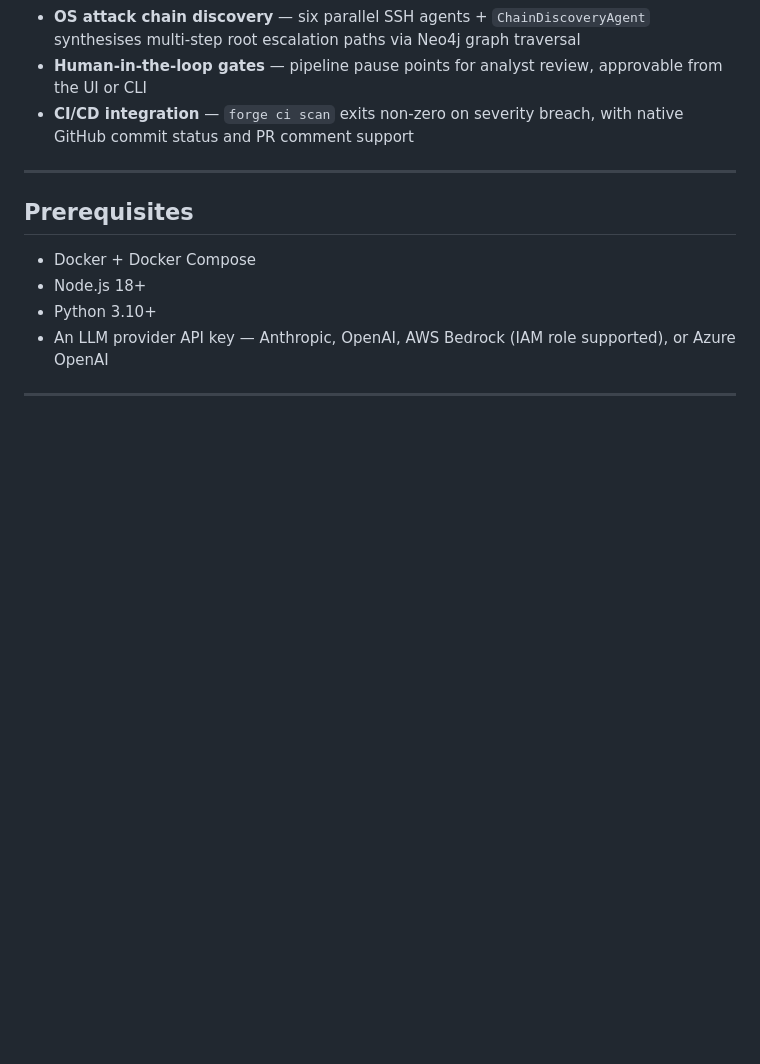
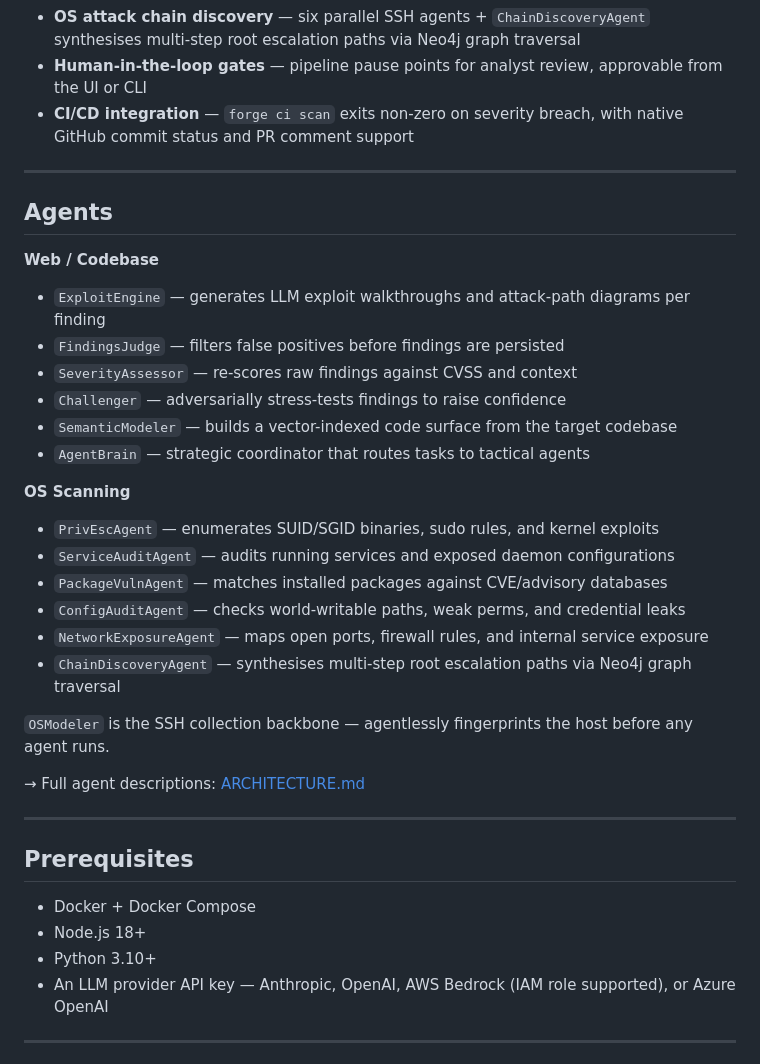
Before and after one commit to Hem1700/forge, a Markdown page: README.md, the part around the change. Rendered like a GitHub page; blank space fills up the shorter version.

Commit message:
docs(readme): add Agents section with web/codebase and OS scanning groups
Co-Authored-By: Claude Sonnet 4.6 <noreply@anthropic.com>

```diff
--- a/README.md
+++ b/README.md
@@ -11,6 +11,30 @@ A multi-agent autonomous pentesting platform for web applications, local codebas
 - **OS attack chain discovery** — six parallel SSH agents + `ChainDiscoveryAgent` synthesises multi-step root escalation paths via Neo4j graph traversal
 - **Human-in-the-loop gates** — pipeline pause points for analyst review, approvable from the UI or CLI
 - **CI/CD integration** — `forge ci scan` exits non-zero on severity breach, with native GitHub commit status and PR comment support
+
+---
+
+## Agents
+
+**Web / Codebase**
+- `ExploitEngine` — generates LLM exploit walkthroughs and attack-path diagrams per finding
+- `FindingsJudge` — filters false positives before findings are persisted
+- `SeverityAssessor` — re-scores raw findings against CVSS and context
+- `Challenger` — adversarially stress-tests findings to raise confidence
+- `SemanticModeler` — builds a vector-indexed code surface from the target codebase
+- `AgentBrain` — strategic coordinator that routes tasks to tactical agents
+
+**OS Scanning**
+- `PrivEscAgent` — enumerates SUID/SGID binaries, sudo rules, and kernel exploits
+- `ServiceAuditAgent` — audits running services and exposed daemon configurations
+- `PackageVulnAgent` — matches installed packages against CVE/advisory databases
+- `ConfigAuditAgent` — checks world-writable paths, weak perms, and credential leaks
+- `NetworkExposureAgent` — maps open ports, firewall rules, and internal service exposure
+- `ChainDiscoveryAgent` — synthesises multi-step root escalation paths via Neo4j graph traversal
+
+`OSModeler` is the SSH collection backbone — agentlessly fingerprints the host before any agent runs.
+
+→ Full agent descriptions: [ARCHITECTURE.md](docs/ARCHITECTURE.md)
 
 ---
 
```
